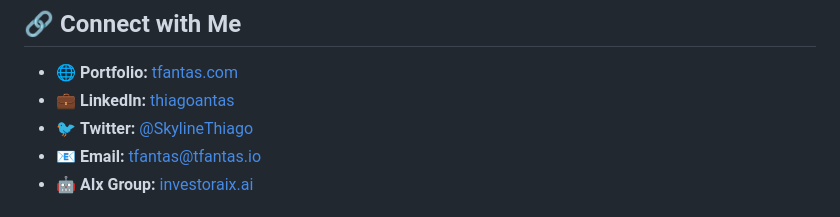
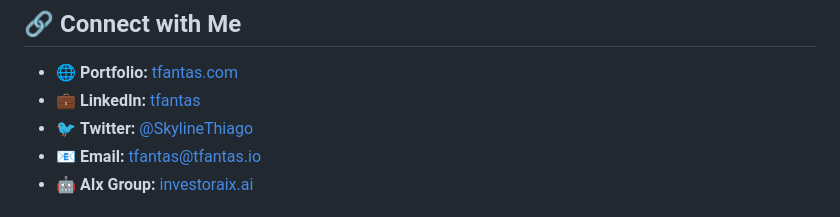
Before and after one commit to tfantas/tfantas, a Markdown page: README.md, the part around the change. Rendered like a GitHub page.

Commit message:
Update README.md
https://www.linkedin.com/in/tfantas/

```diff
--- a/README.md
+++ b/README.md
@@ -49,7 +49,7 @@ I'm a systems architect and developer passionate about Artificial Intelligence,
 ## 🔗 Connect with Me
 
 - 🌐 **Portfolio:** [tfantas.com](https://tfantas.com)
-- 💼 **LinkedIn:** [thiagoantas](https://www.linkedin.com/in/thiagoantas/)
+- 💼 **LinkedIn:** [tfantas](https://www.linkedin.com/in/tfantas/)
 - 🐦 **Twitter:** [@SkylineThiago](https://twitter.com/SkylineThiago)
 - 📧 **Email:** [tfantas@tfantas.io](mailto:tfantas@tfantas.io)
 - 🤖 **AIx Group:** [investoraix.ai](https://tfantas.com)
```
